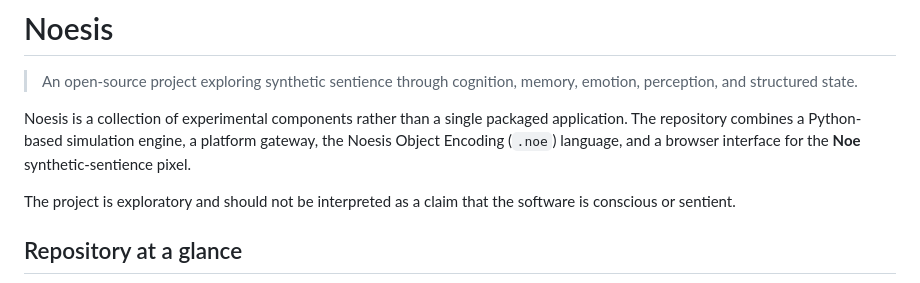
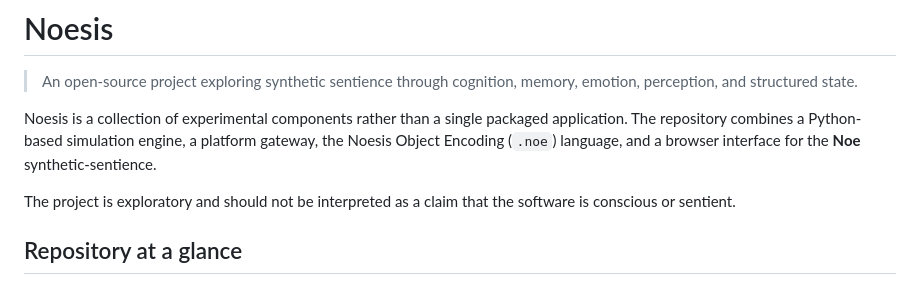
Before and after one commit to dodle-link/noesis, a Markdown page: README.md, the part around the change. Drawn GitHub-style.

Commit message:
Clarify Noe interface description in README
Updated the description of the Noe interface in the README.

```diff
--- a/README.md
+++ b/README.md
@@ -6,7 +6,7 @@
 Noesis is a collection of experimental components rather than a single packaged
 application. The repository combines a Python-based simulation engine, a
 platform gateway, the Noesis Object Encoding (`.noe`) language, and a browser
-interface for the **Noe** synthetic-sentience pixel.
+interface for the **Noe** synthetic-sentience.
 
 The project is exploratory and should not be interpreted as a claim that the
 software is conscious or sentient.
```
